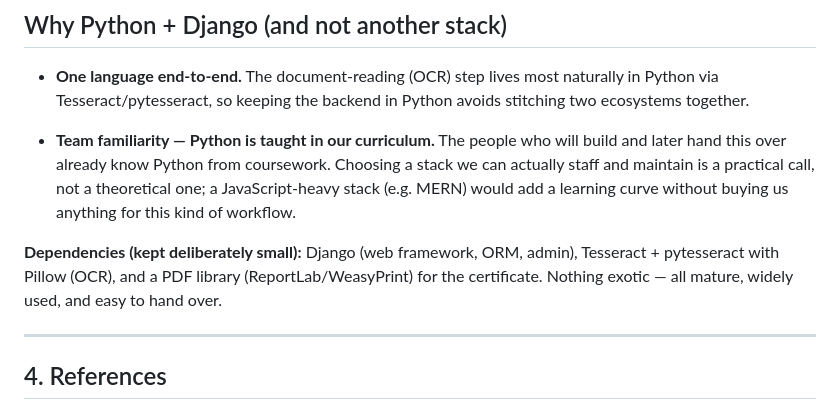
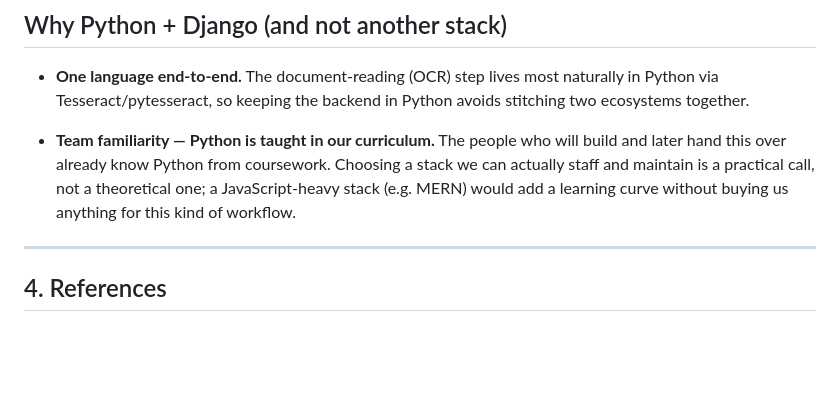
Before and after one commit to manashatwar/LNMIIT-NO-DUES-PORTAL, a Markdown page: LNMIIT_No_Dues_Portal_Research_Document.md, the part around the change. GitHub-like rendering; blank space fills up the shorter version.

```diff
--- a/LNMIIT_No_Dues_Portal_Research_Document.md
+++ b/LNMIIT_No_Dues_Portal_Research_Document.md
@@ -75,7 +75,6 @@ Each decision solves a concrete LNMIIT problem.
 
 - **Team familiarity — Python is taught in our curriculum.** The people who will build and later hand this over already know Python from coursework. Choosing a stack we can actually staff and maintain is a practical call, not a theoretical one; a JavaScript-heavy stack (e.g. MERN) would add a learning curve without buying us anything for this kind of workflow.
 
-**Dependencies (kept deliberately small):** Django (web framework, ORM, admin), Tesseract + pytesseract with Pillow (OCR), and a PDF library (ReportLab/WeasyPrint) for the certificate. Nothing exotic — all mature, widely used, and easy to hand over.
 
 ---
 
```
